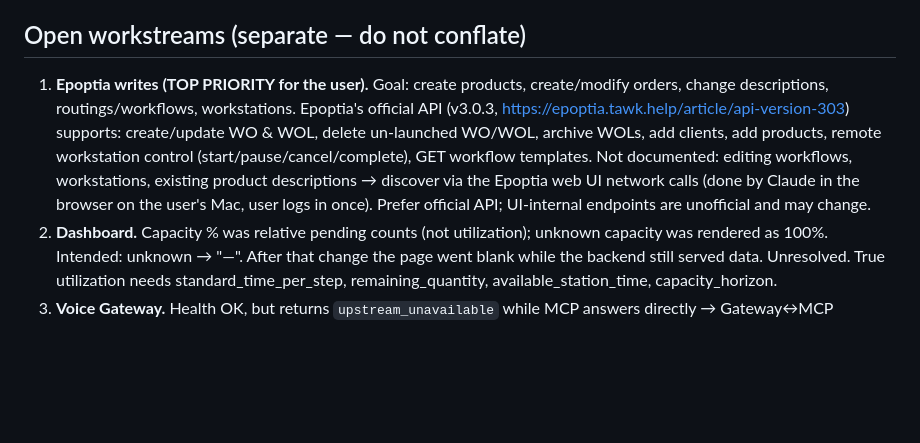
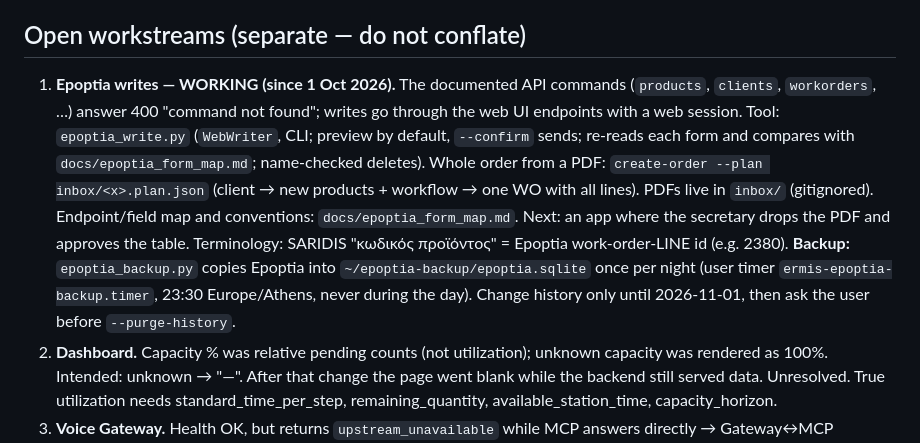
Before and after one commit to Saridis-automation/Ermis-epoptia-bridge, a Markdown page: CLAUDE.md, the part around the change. Rendered like a GitHub page; blank space fills up the shorter version.

Commit message:
CLAUDE.md: record working Epoptia write path, order import and nightly backup
Co-Authored-By: Claude Opus 5.5 <noreply@anthropic.com>

```diff
--- a/CLAUDE.md
+++ b/CLAUDE.md
@@ -23,14 +23,18 @@ Keep the MES / system-admin split.
   WOL progress = line level). production_overview can take ~67 s; occasional timeouts ≠ IP block.
 
 ## Open workstreams (separate — do not conflate)
-1. **Epoptia writes (TOP PRIORITY for the user).** Goal: create products, create/modify orders,
-   change descriptions, routings/workflows, workstations. Epoptia's official API (v3.0.3,
-   https://epoptia.tawk.help/article/api-version-303) supports: create/update WO & WOL, delete
-   un-launched WO/WOL, archive WOLs, add clients, add products, remote workstation control
-   (start/pause/cancel/complete), GET workflow templates. Not documented: editing workflows,
-   workstations, existing product descriptions → discover via the Epoptia web UI network calls
-   (done by Claude in the browser on the user's Mac, user logs in once). Prefer official API;
-   UI-internal endpoints are unofficial and may change.
+1. **Epoptia writes — WORKING (since 1 Oct 2026).** The documented API commands
+   (`products`, `clients`, `workorders`, …) answer 400 "command not found"; writes go through the
+   web UI endpoints with a web session. Tool: `epoptia_write.py` (`WebWriter`, CLI; preview by
+   default, `--confirm` sends; re-reads each form and compares with `docs/epoptia_form_map.md`;
+   name-checked deletes). Whole order from a PDF: `create-order --plan inbox/<x>.plan.json`
+   (client → new products + workflow → one WO with all lines). PDFs live in `inbox/` (gitignored).
+   Endpoint/field map and conventions: `docs/epoptia_form_map.md`. Next: an app where the
+   secretary drops the PDF and approves the table.
+   Terminology: SARIDIS "κωδικός προϊόντος" = Epoptia work-order-LINE id (e.g. 2380).
+   **Backup:** `epoptia_backup.py` copies Epoptia into `~/epoptia-backup/epoptia.sqlite` once per
+   night (user timer `ermis-epoptia-backup.timer`, 23:30 Europe/Athens, never during the day).
+   Change history only until 2026-11-01, then ask the user before `--purge-history`.
 2. **Dashboard.** Capacity % was relative pending counts (not utilization); unknown capacity was
    rendered as 100%. Intended: unknown → "—". After that change the page went blank while the
    backend still served data. Unresolved. True utilization needs standard_time_per_step,
```
